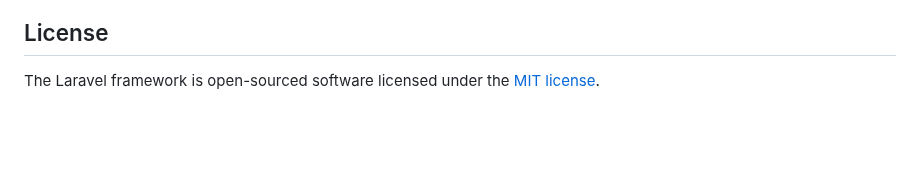
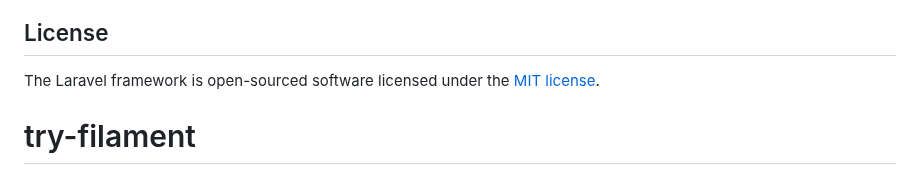
Before and after one commit to lunamufii/try-filament, a Markdown page: README.md, the part around the change. Rendered like a GitHub page; blank space fills up the shorter version.

```diff
--- a/README.md
+++ b/README.md
@@ -64,3 +64,4 @@ If you discover a security vulnerability within Laravel, please send an e-mail t
 ## License
 
 The Laravel framework is open-sourced software licensed under the [MIT license](https://opensource.org/licenses/MIT).
+# try-filament
```
